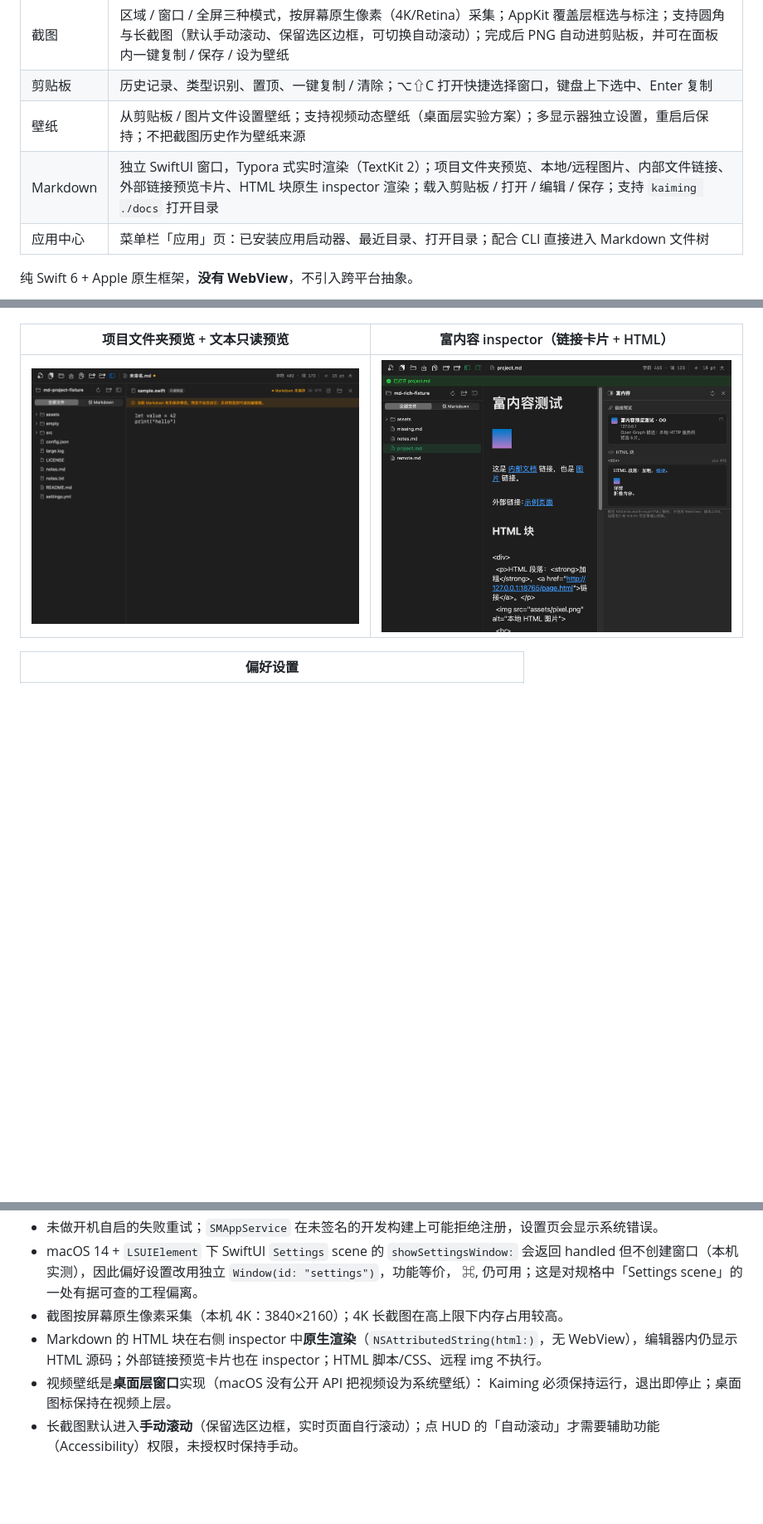
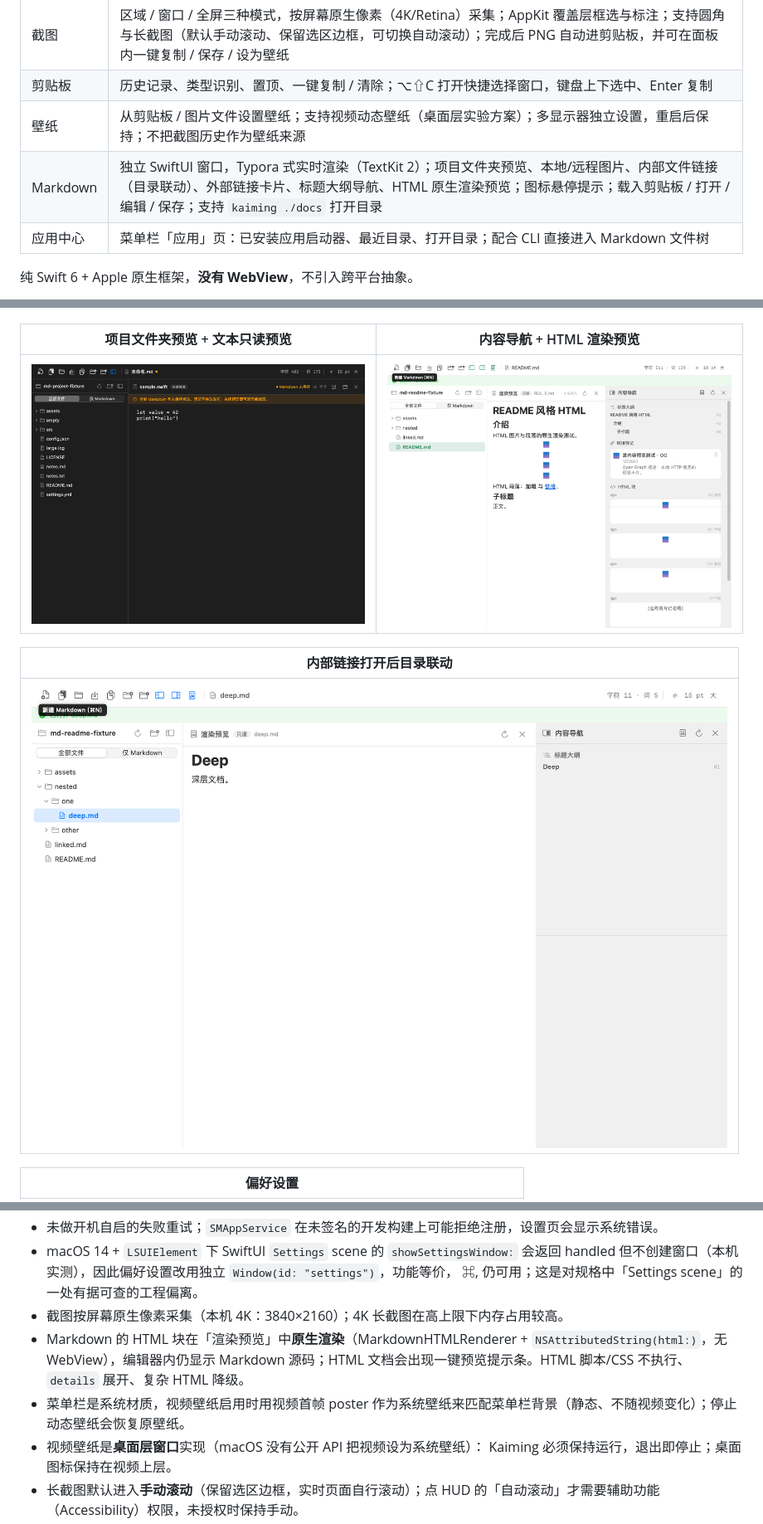
Before and after one commit to aide-cloud/Kaiming, a Markdown page: README.md, 3 parts joined by grey strips. Shown at 83% size. GitHub-like rendering; pictures changed too: docs/screenshots/markdown-html-preview.png (added), docs/screenshots/markdown-link-reveal.png (added); blank space fills up the shorter version.

```diff
--- a/README.md
+++ b/README.md
@@ -10,7 +10,7 @@ Kaiming 是一个 macOS 菜单栏常驻的四合一原生效率工具，用同
 | 截图 | 区域 / 窗口 / 全屏三种模式，按屏幕原生像素（4K/Retina）采集；AppKit 覆盖层框选与标注；支持圆角与长截图（默认手动滚动、保留选区边框，可切换自动滚动）；完成后 PNG 自动进剪贴板，并可在面板内一键复制 / 保存 / 设为壁纸 |
 | 剪贴板 | 历史记录、类型识别、置顶、一键复制 / 清除；⌥⇧C 打开快捷选择窗口，键盘上下选中、Enter 复制 |
 | 壁纸 | 从剪贴板 / 图片文件设置壁纸；支持视频动态壁纸（桌面层实验方案）；多显示器独立设置，重启后保持；不把截图历史作为壁纸来源 |
-| Markdown | 独立 SwiftUI 窗口，Typora 式实时渲染（TextKit 2）；项目文件夹预览、本地/远程图片、内部文件链接、外部链接预览卡片、HTML 块原生 inspector 渲染；载入剪贴板 / 打开 / 编辑 / 保存；支持 `kaiming ./docs` 打开目录 |
+| Markdown | 独立 SwiftUI 窗口，Typora 式实时渲染（TextKit 2）；项目文件夹预览、本地/远程图片、内部文件链接（目录联动）、外部链接卡片、标题大纲导航、HTML 原生渲染预览；图标悬停提示；载入剪贴板 / 打开 / 编辑 / 保存；支持 `kaiming ./docs` 打开目录 |
 | 应用中心 | 菜单栏「应用」页：已安装应用启动器、最近目录、打开目录；配合 CLI 直接进入 Markdown 文件树 |
 
 纯 Swift 6 + Apple 原生框架，**没有 WebView**，不引入跨平台抽象。
@@ -39,9 +39,13 @@ Kaiming 是一个 macOS 菜单栏常驻的四合一原生效率工具，用同
 |---|---|
 | ![圆角选区](docs/screenshots/screenshot-rounded-overlay.png) | ![长截图](docs/screenshots/long-capture-manual-hud.png) |
 
-| 项目文件夹预览 + 文本只读预览 | 富内容 inspector（链接卡片 + HTML） |
+| 项目文件夹预览 + 文本只读预览 | 内容导航 + HTML 渲染预览 |
 |---|---|
-| ![项目预览](docs/screenshots/markdown-project-preview.png) | ![富内容](docs/screenshots/markdown-rich-inspector.png) |
+| ![项目预览](docs/screenshots/markdown-project-preview.png) | ![HTML 渲染](docs/screenshots/markdown-html-preview.png) |
+
+| 内部链接打开后目录联动 |
+|---|
+| ![目录联动](docs/screenshots/markdown-link-reveal.png) |
 
 | 偏好设置 |
 |---|
@@ -240,7 +244,8 @@ export APP_NOTARY_PASSWORD=xxxx-xxxx-xxxx-xxxx
   但不创建窗口（本机实测），因此偏好设置改用独立 `Window(id: "settings")`，功能等价，
   ⌘, 仍可用；这是对规格中「Settings scene」的一处有据可查的工程偏离。
 - 截图按屏幕原生像素采集（本机 4K：3840×2160）；4K 长截图在高上限下内存占用较高。
-- Markdown 的 HTML 块在右侧 inspector 中**原生渲染**（`NSAttributedString(html:)`，无 WebView），编辑器内仍显示 HTML 源码；外部链接预览卡片也在 inspector；HTML 脚本/CSS、远程 img 不执行。
+- Markdown 的 HTML 块在「渲染预览」中**原生渲染**（MarkdownHTMLRenderer + `NSAttributedString(html:)`，无 WebView），编辑器内仍显示 Markdown 源码；HTML 文档会出现一键预览提示条。HTML 脚本/CSS 不执行、`details` 展开、复杂 HTML 降级。
+- 菜单栏是系统材质，视频壁纸启用时用视频首帧 poster 作为系统壁纸来匹配菜单栏背景（静态、不随视频变化）；停止动态壁纸会恢复原壁纸。
 - 视频壁纸是**桌面层窗口**实现（macOS 没有公开 API 把视频设为系统壁纸）：
   Kaiming 必须保持运行，退出即停止；桌面图标保持在视频上层。
 - 长截图默认进入**手动滚动**（保留选区边框，实时页面自行滚动）；点 HUD 的「自动滚动」才需要辅助功能（Accessibility）权限，未授权时保持手动。
```
Also changed, not shown: docs/distribution.md (+3 -3 lines), docs/testing.md (+7 -1 lines), docs/screenshots/panel-wallpaper-menubar.png (added), 14 other files.
